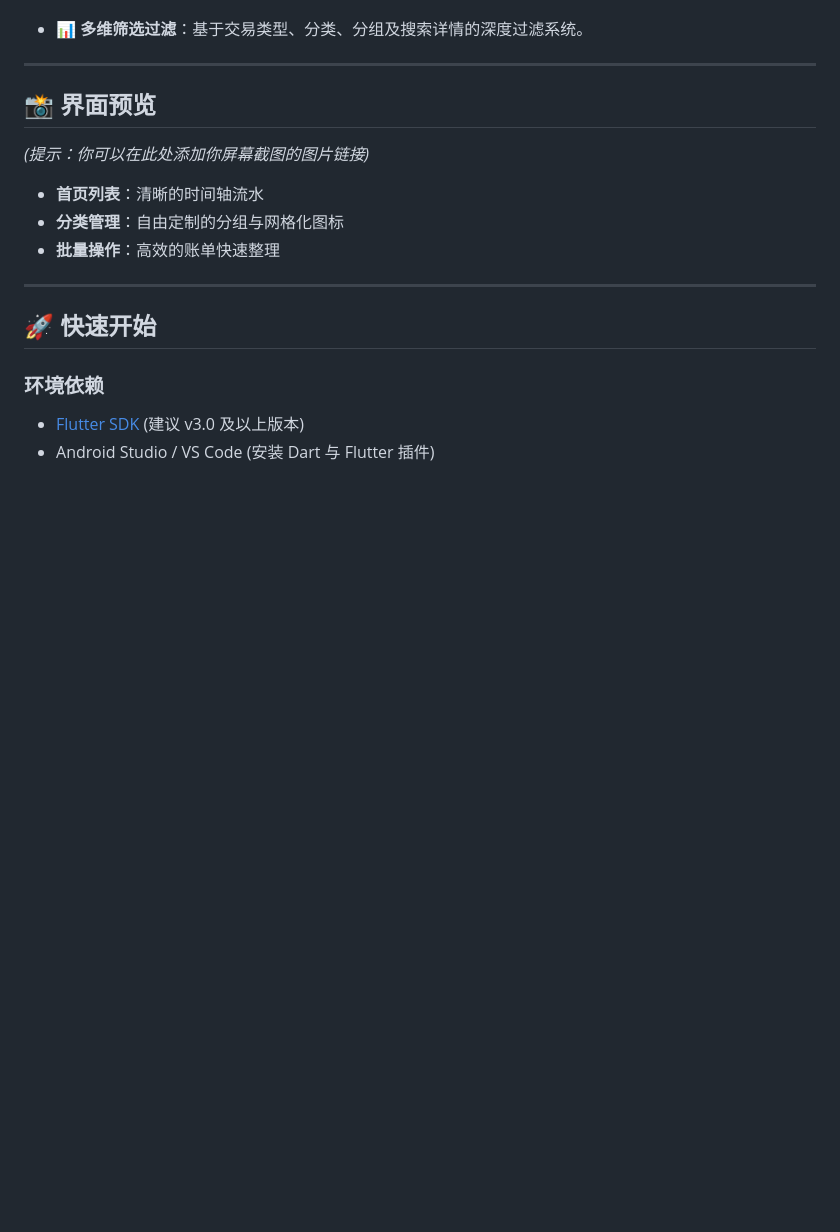
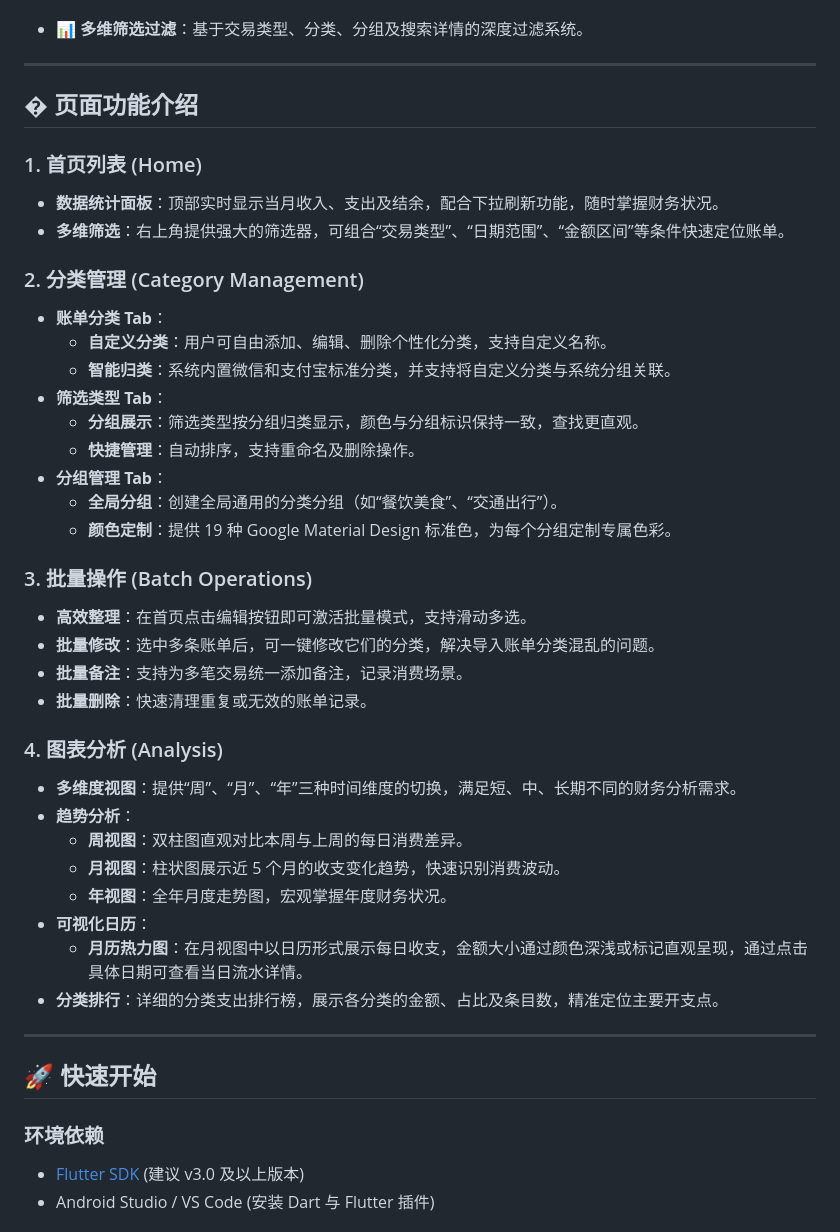
Before and after one commit to kingway327/Flexible-Accounting, a Markdown page: README.md, the part around the change. GitHub-like rendering; blank space fills up the shorter version.

Commit message:
docs: update README with enhanced project description and setup instructions.

```diff
--- a/README.md
+++ b/README.md
@@ -22,13 +22,38 @@
 
 ---
 
-## 📸 界面预览
+## � 页面功能介绍
 
-*(提示：你可以在此处添加你屏幕截图的图片链接)*
+### 1. 首页列表 (Home)
+- **数据统计面板**：顶部实时显示当月收入、支出及结余，配合下拉刷新功能，随时掌握财务状况。
+- **多维筛选**：右上角提供强大的筛选器，可组合“交易类型”、“日期范围”、“金额区间”等条件快速定位账单。
 
-- **首页列表**：清晰的时间轴流水
-- **分类管理**：自由定制的分组与网格化图标
-- **批量操作**：高效的账单快速整理
+### 2. 分类管理 (Category Management)
+- **账单分类 Tab**：
+  - **自定义分类**：用户可自由添加、编辑、删除个性化分类，支持自定义名称。
+  - **智能归类**：系统内置微信和支付宝标准分类，并支持将自定义分类与系统分组关联。
+- **筛选类型 Tab**：
+  - **分组展示**：筛选类型按分组归类显示，颜色与分组标识保持一致，查找更直观。
+  - **快捷管理**：自动排序，支持重命名及删除操作。
+- **分组管理 Tab**：
+  - **全局分组**：创建全局通用的分类分组（如“餐饮美食”、“交通出行”）。
+  - **颜色定制**：提供 19 种 Google Material Design 标准色，为每个分组定制专属色彩。
+
+### 3. 批量操作 (Batch Operations)
+- **高效整理**：在首页点击编辑按钮即可激活批量模式，支持滑动多选。
+- **批量修改**：选中多条账单后，可一键修改它们的分类，解决导入账单分类混乱的问题。
+- **批量备注**：支持为多笔交易统一添加备注，记录消费场景。
+- **批量删除**：快速清理重复或无效的账单记录。
+
+### 4. 图表分析 (Analysis)
+- **多维度视图**：提供“周”、“月”、“年”三种时间维度的切换，满足短、中、长期不同的财务分析需求。
+- **趋势分析**：
+  - **周视图**：双柱图直观对比本周与上周的每日消费差异。
+  - **月视图**：柱状图展示近 5 个月的收支变化趋势，快速识别消费波动。
+  - **年视图**：全年月度走势图，宏观掌握年度财务状况。
+- **可视化日历**：
+  - **月历热力图**：在月视图中以日历形式展示每日收支，金额大小通过颜色深浅或标记直观呈现，通过点击具体日期可查看当日流水详情。
+- **分类排行**：详细的分类支出排行榜，展示各分类的金额、占比及条目数，精准定位主要开支点。
 
 ---
 
```
